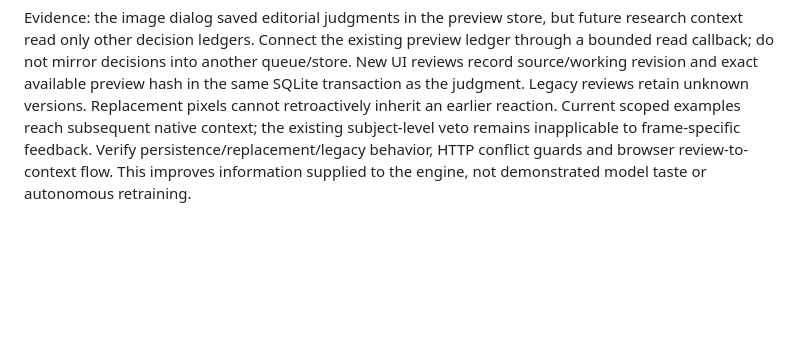
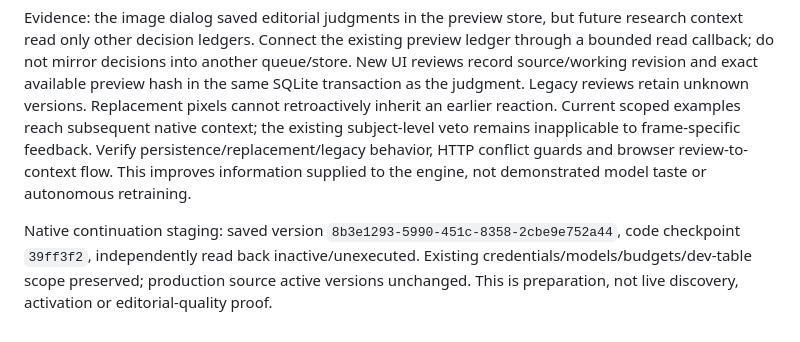
Before and after one commit to Veev078/Mildincident, a Markdown page: docs/DECISIONS.md, the part around the change. Drawn GitHub-style; blank space fills up the shorter version.

```diff
--- a/docs/DECISIONS.md
+++ b/docs/DECISIONS.md
@@ -27,3 +27,5 @@ Implemented exact-image research continuation using the existing private request
 ## 2026-10-30 — Image-dialog judgments must reach research, with the preview actually reviewed
 
 Evidence: the image dialog saved editorial judgments in the preview store, but future research context read only other decision ledgers. Connect the existing preview ledger through a bounded read callback; do not mirror decisions into another queue/store. New UI reviews record source/working revision and exact available preview hash in the same SQLite transaction as the judgment. Legacy reviews retain unknown versions. Replacement pixels cannot retroactively inherit an earlier reaction. Current scoped examples reach subsequent native context; the existing subject-level veto remains inapplicable to frame-specific feedback. Verify persistence/replacement/legacy behavior, HTTP conflict guards and browser review-to-context flow. This improves information supplied to the engine, not demonstrated model taste or autonomous retraining.
+
+Native continuation staging: saved version `8b3e1293-5990-451c-8358-2cbe9e752a44`, code checkpoint `39ff3f2`, independently read back inactive/unexecuted. Existing credentials/models/budgets/dev-table scope preserved; production source active versions unchanged. This is preparation, not live discovery, activation or editorial-quality proof.
```
Also changed, not shown: docs/PRODUCT_MAP.md (+1 -1 lines), docs/SPRINT_STATUS.md (+2 -2 lines).
